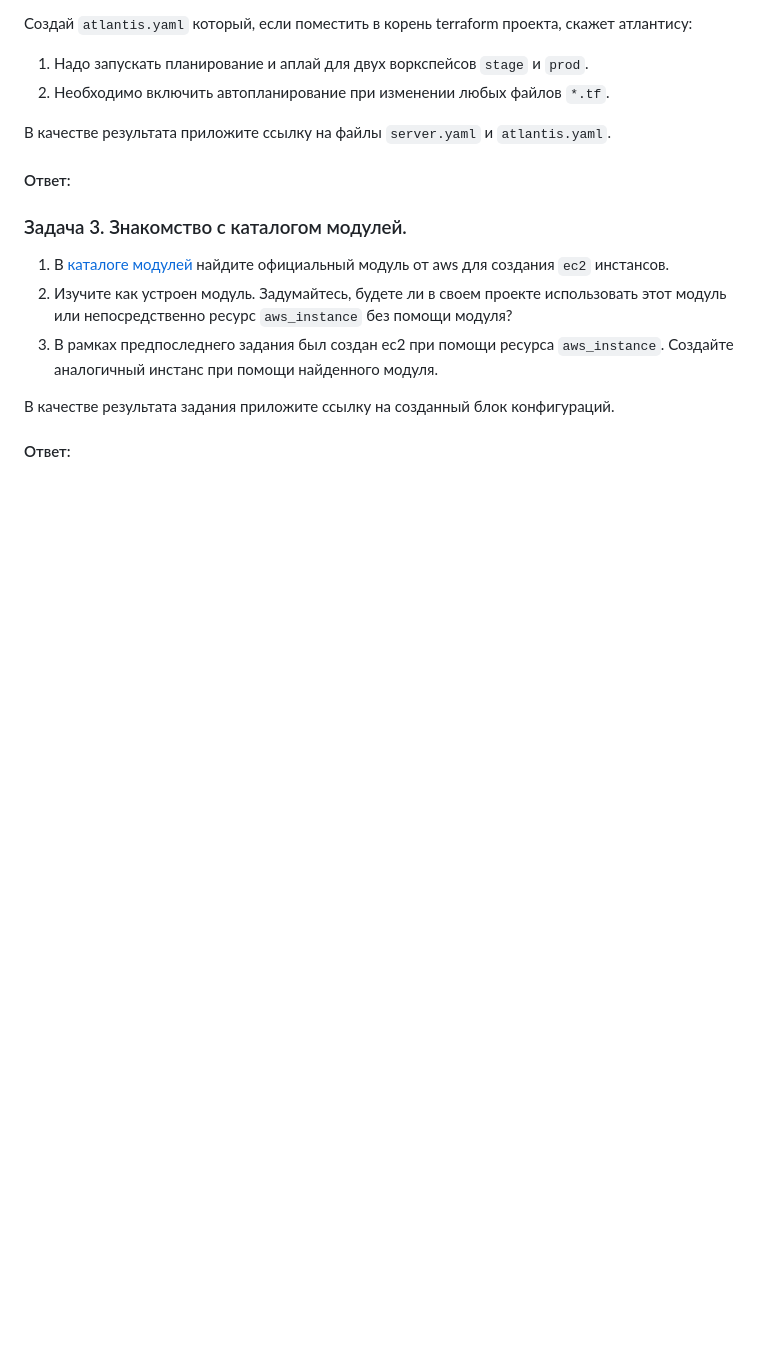
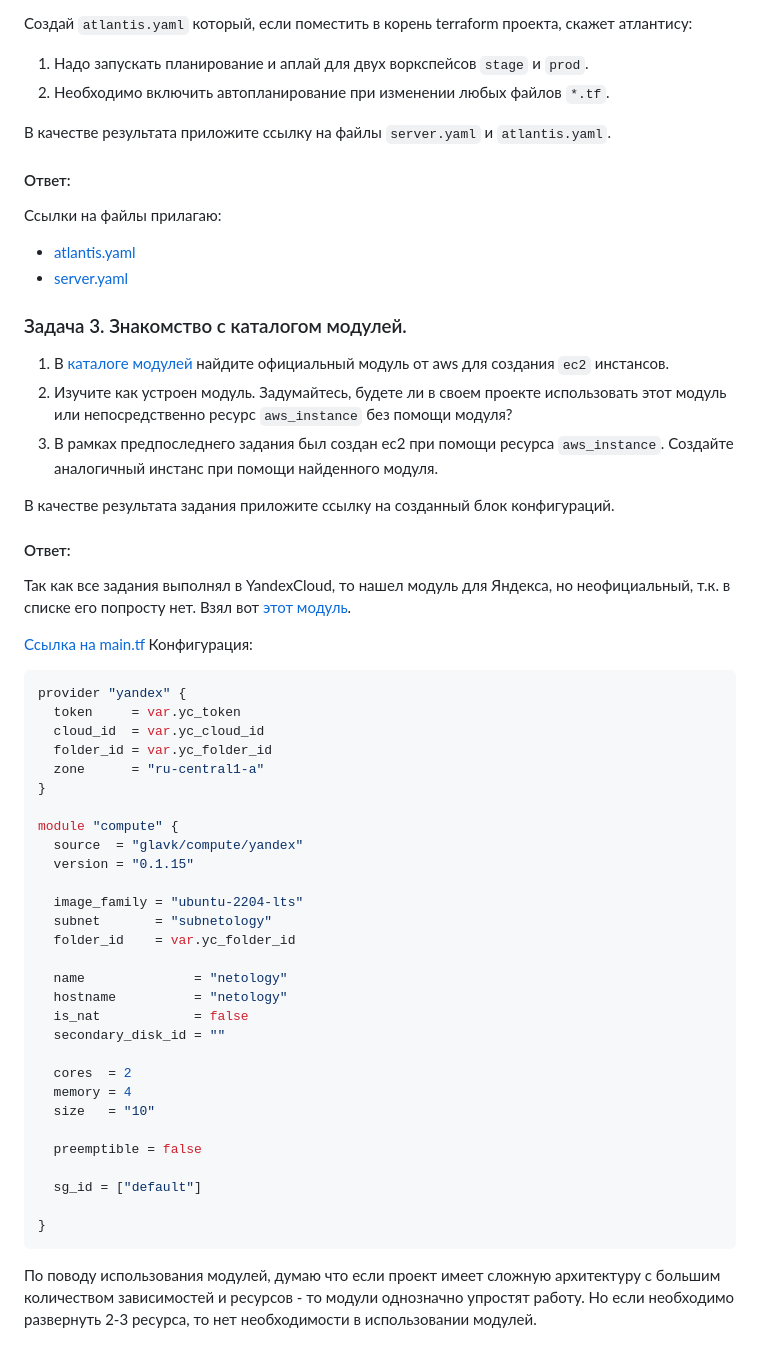
Before and after one commit to E-zh/devops-netology, a Markdown page: Homeworks_md/Homework_7.4_Terraform.md, the part around one of its changes. GitHub-like rendering; blank space fills up the shorter version.

````diff
--- a/Homeworks_md/Homework_7.4_Terraform.md
+++ b/Homeworks_md/Homework_7.4_Terraform.md
@@ -38,6 +45,9 @@
 В качестве результата приложите ссылку на файлы `server.yaml` и `atlantis.yaml`.
 
 #### Ответ:
+Ссылки на файлы прилагаю:
+* [atlantis.yaml](https://github.com/E-zh/tc-netology/blob/main/atlantis.yaml)
+* [server.yaml](https://github.com/E-zh/tc-netology/blob/main/server.yaml)
 
 ### Задача 3. Знакомство с каталогом модулей.
 
@@ -51,3 +61,40 @@
 В качестве результата задания приложите ссылку на созданный блок конфигураций.
 
 #### Ответ:
+Так как все задания выполнял в YandexCloud, то нашел модуль для Яндекса, но неофициальный, т.к. в списке его попросту нет.
+Взял вот [этот модуль](https://registry.terraform.io/modules/glavk/compute/yandex/latest).
+
+[Ссылка на main.tf](https://github.com/E-zh/tc-netology/blob/main/main.tf)
+Конфигурация:
+```yaml
+provider "yandex" {
+  token     = var.yc_token
+  cloud_id  = var.yc_cloud_id
+  folder_id = var.yc_folder_id
+  zone      = "ru-central1-a"
+}
+
+module "compute" {
+  source  = "glavk/compute/yandex"
+  version = "0.1.15"
+
+  image_family = "ubuntu-2204-lts"
+  subnet       = "subnetology"
+  folder_id    = var.yc_folder_id
+
+  name              = "netology"
+  hostname          = "netology"
+  is_nat            = false
+  secondary_disk_id = ""
+
+  cores  = 2
+  memory = 4
+  size   = "10"
+
+  preemptible = false
+
+  sg_id = ["default"]
+
+}
+```
+По поводу использования модулей, думаю что если проект имеет сложную архитектуру с большим количеством зависимостей и ресурсов - то модули однозначно упростят работу. Но если необходимо развернуть 2-3 ресурса, то нет необходимости в использовании модулей.
````
Also changed, not shown: other parts of Homeworks_md/Homework_7.4_Terraform.md (+7 -0 lines), pics/7.4/plan_apply.jpg (added), pics/7.4/ya_cloud.jpg (added), 2 other files.
